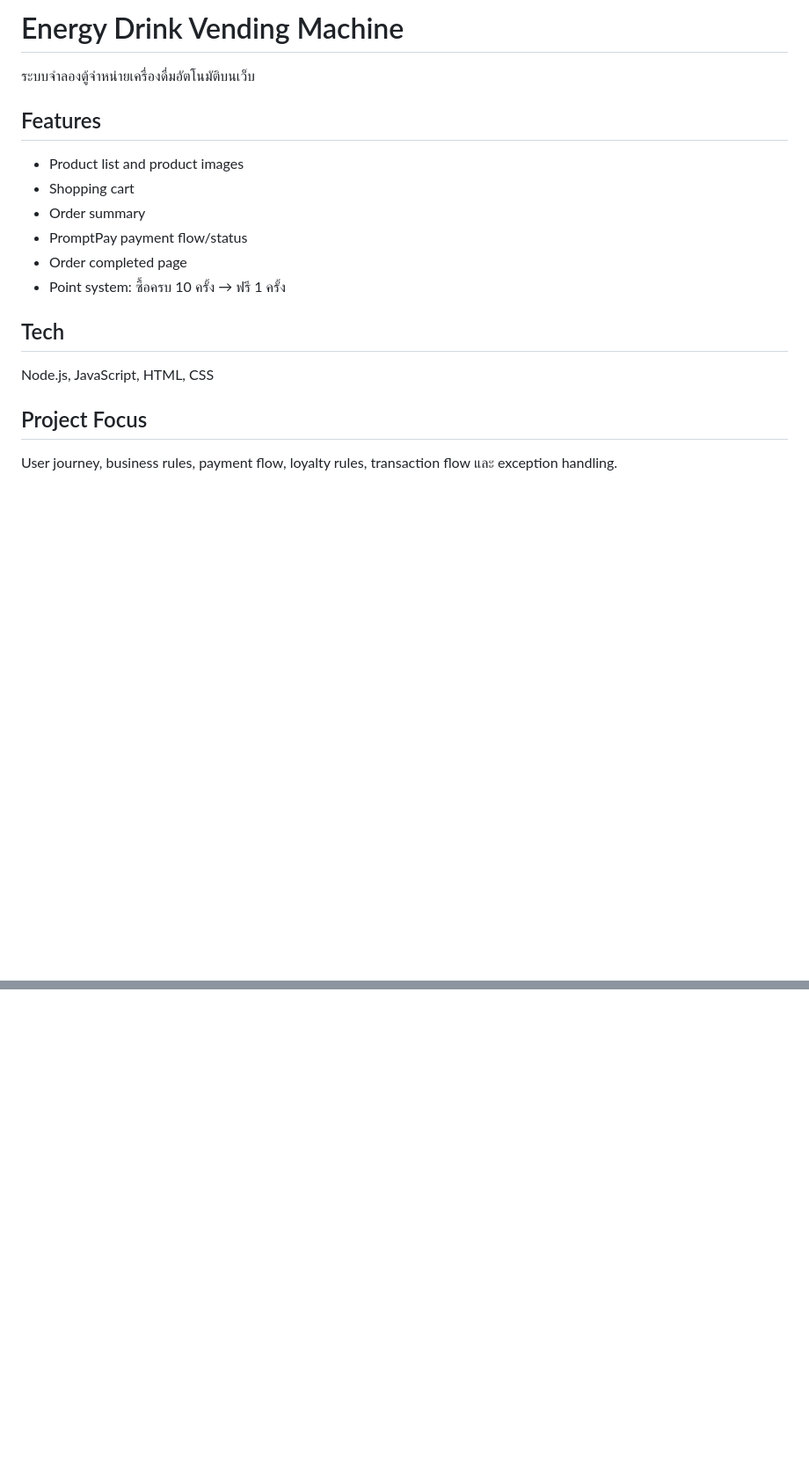
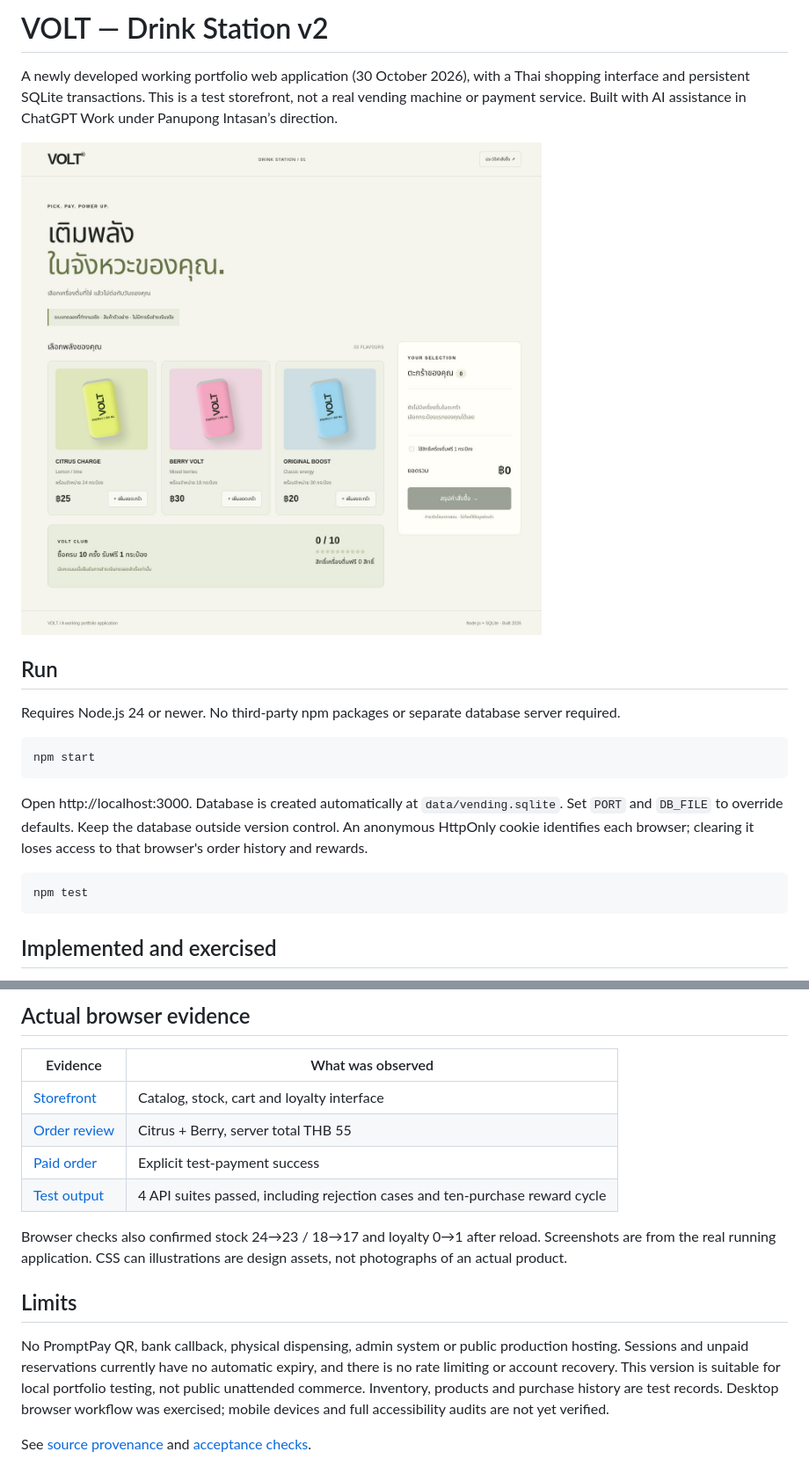
Before and after one commit to intasan/energy-drink-vending-machine, a Markdown page: README.md, 2 parts joined by grey strips. Shown: that part at 88% size. Drawn GitHub-style; pictures changed too: evidence/01-storefront.jpg (added); blank space fills up the shorter version.

Commit message:
Implement working v2 application with SQLite, acceptance tests and actual browser screenshots

````diff
--- a/README.md
+++ b/README.md
@@ -1,17 +1,22 @@
-# Energy Drink Vending Machine
+# VOLT — Drink Station v2
 
-ระบบจำลองตู้จำหน่ายเครื่องดื่มอัตโนมัติบนเว็บ
+A newly developed working portfolio web application (30 October 2026), with a Thai shopping interface and persistent SQLite transactions. This is a test storefront, not a real vending machine or payment service. Built with AI assistance in ChatGPT Work under Panupong Intasan’s direction.
 
-## Features
-- Product list and product images
-- Shopping cart
-- Order summary
-- PromptPay payment flow/status
-- Order completed page
-- Point system: ซื้อครบ 10 ครั้ง → ฟรี 1 ครั้ง
+![Running storefront](evidence/01-storefront.jpg)
 
-## Tech
-Node.js, JavaScript, HTML, CSS
+## Run
 
-## Project Focus
-User journey, business rules, payment flow, loyalty rules, transaction flow และ exception handling.
+Requires Node.js 24 or newer. No third-party npm packages or separate database server required.
+
+```bash
+npm start
+```
+
+Open http://localhost:3000. Database is created automatically at `data/vending.sqlite`. Set `PORT` and `DB_FILE` to override defaults. Keep the database outside version control. An anonymous HttpOnly cookie identifies each browser; clearing it loses access to that browser's order history and rewards.
+
+```bash
+npm test
+```
+
+## Implemented and exercised
+
@@ -17,0 +42,16 @@ User journey, business rules, payment flow, loyalty rules, transaction flow แ
+## Actual browser evidence
+
+| Evidence | What was observed |
+|---|---|
+| [Storefront](evidence/01-storefront.jpg) | Catalog, stock, cart and loyalty interface |
+| [Order review](evidence/02-order-review.jpg) | Citrus + Berry, server total THB 55 |
+| [Paid order](evidence/03-paid.jpg) | Explicit test-payment success |
+| [Test output](evidence/api-tests.txt) | 4 API suites passed, including rejection cases and ten-purchase reward cycle |
+
+Browser checks also confirmed stock 24→23 / 18→17 and loyalty 0→1 after reload. Screenshots are from the real running application. CSS can illustrations are design assets, not photographs of an actual product.
+
+## Limits
+
+No PromptPay QR, bank callback, physical dispensing, admin system or public production hosting. Sessions and unpaid reservations currently have no automatic expiry, and there is no rate limiting or account recovery. This version is suitable for local portfolio testing, not public unattended commerce. Inventory, products and purchase history are test records. Desktop browser workflow was exercised; mobile devices and full accessibility audits are not yet verified.
+
+See [source provenance](SOURCE_STATUS.md) and [acceptance checks](ACCEPTANCE.md).
````
Also changed, not shown: other parts of README.md (+19 -0 lines), ACCEPTANCE.md (added, +18 -0 lines), SOURCE_STATUS.md (+4 -2 lines), evidence/02-order-review.jpg (added), evidence/03-paid.jpg (added), 11 other files.
